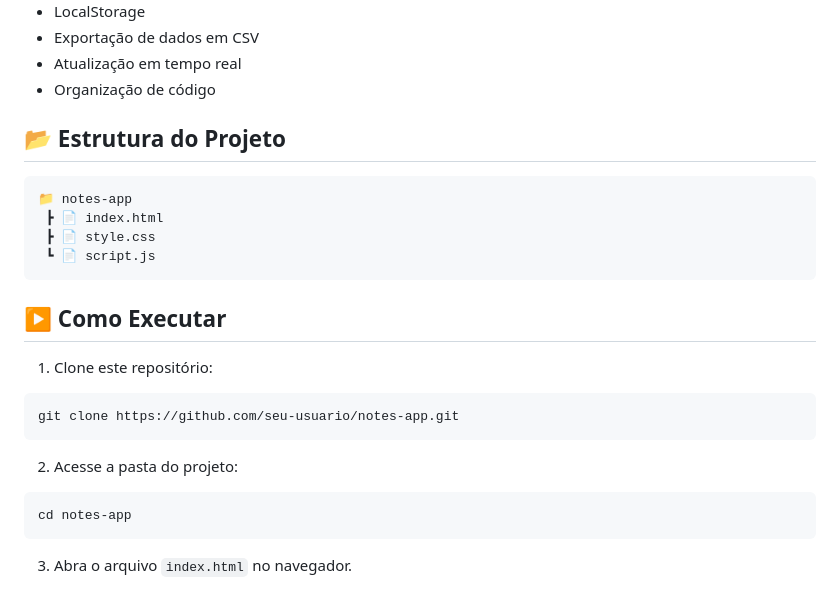
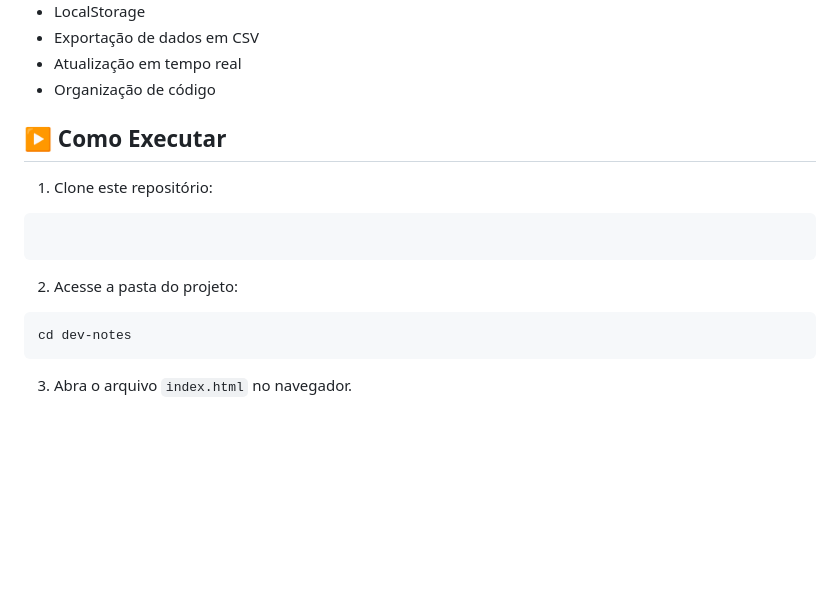
Before and after one commit to vitVasconcelos/dev-notes, a Markdown page: README.md, the part around the change. Drawn GitHub-style; blank space fills up the shorter version.

````diff
--- a/README.md
+++ b/README.md
@@ -81,27 +81,18 @@ Neste projeto foram praticados diversos conceitos essenciais de JavaScript:
 * Atualização em tempo real
 * Organização de código
 
-## 📂 Estrutura do Projeto
-
-```bash id="yloc5h"
-📁 notes-app
- ┣ 📄 index.html
- ┣ 📄 style.css
- ┗ 📄 script.js
-```
 
 ## ▶️ Como Executar
 
 1. Clone este repositório:
 
-```bash id="0syk9l"
-git clone https://github.com/seu-usuario/notes-app.git
+```bash https://github.com/vitVasconcelos/dev-notes.git
 ```
 
 2. Acesse a pasta do projeto:
 
-```bash id="5b7lfd"
-cd notes-app
+```bash
+cd dev-notes
 ```
 
 3. Abra o arquivo `index.html` no navegador.
````
